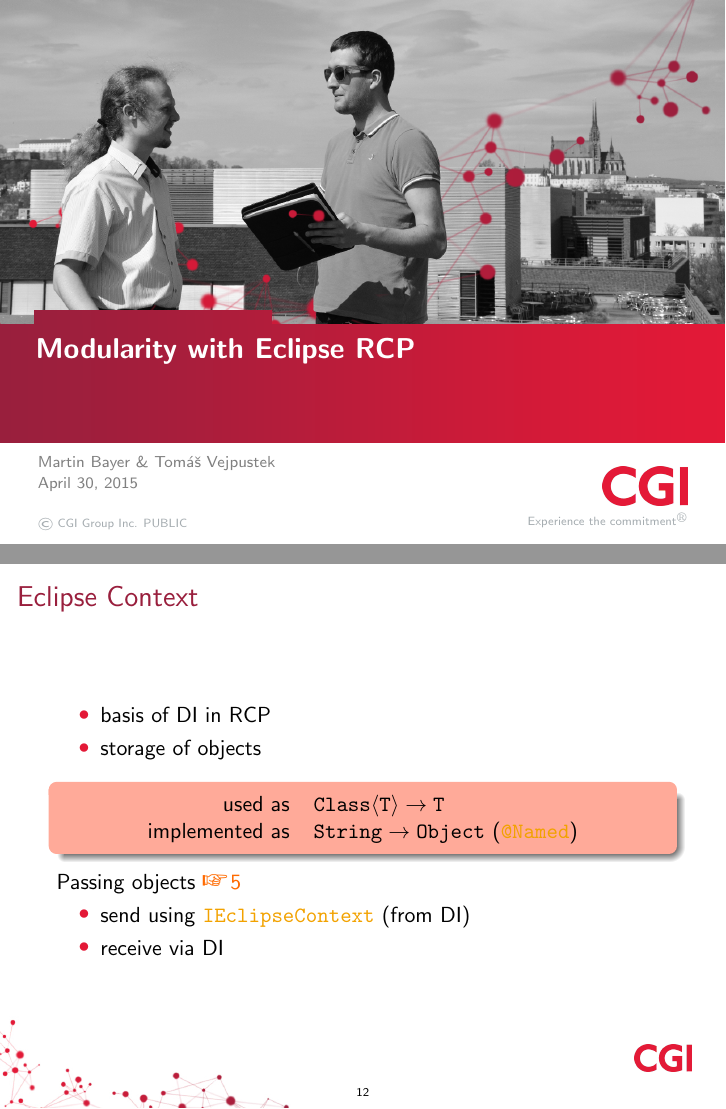
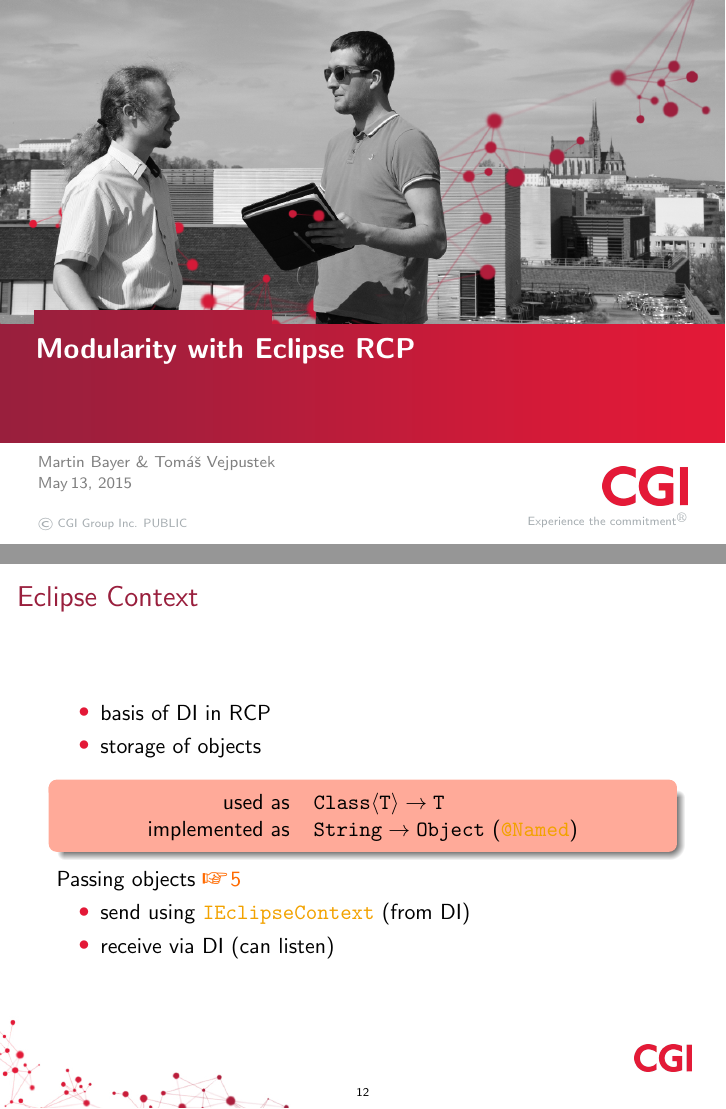
Before and after one commit to martinbayer/com.cgi.example.e4.rcp, LaTeX slides (prezentation/prezentation.tex): pages 1 and 12 of 29, joined at a grey line. Compiled offline with pdfLaTeX.

Commit message:
prezentation date + adjustments

```diff
--- a/prezentation/prezentation.tex
+++ b/prezentation/prezentation.tex
@@ -6,6 +6,7 @@
 
 \title{Modularity with Eclipse RCP}
 \author{Martin Bayer \& Tom\'{a}\v{s} Vejpustek}
+\date{May\,13, 2015}
 
 \makeatletter%<<<
 \newcommand{\@eg}{\raisebox{-0.5mm}{\HandRight}}
@@ -154,7 +155,7 @@
 	Passing objects \eg[5]{https://github.com/martinbayer/com.cgi.example.e4.rcp/tree/master/workspace/c5_context}
 	\begin{itemize}
 		\item send using \ttt{IEclipseContext} (from DI)
-		\item receive via DI
+		\item receive via DI (can listen)
 	\end{itemize}
 \end{frame}%>>>
 \begin{frame}{Context Hierarchy}%<<<
```
